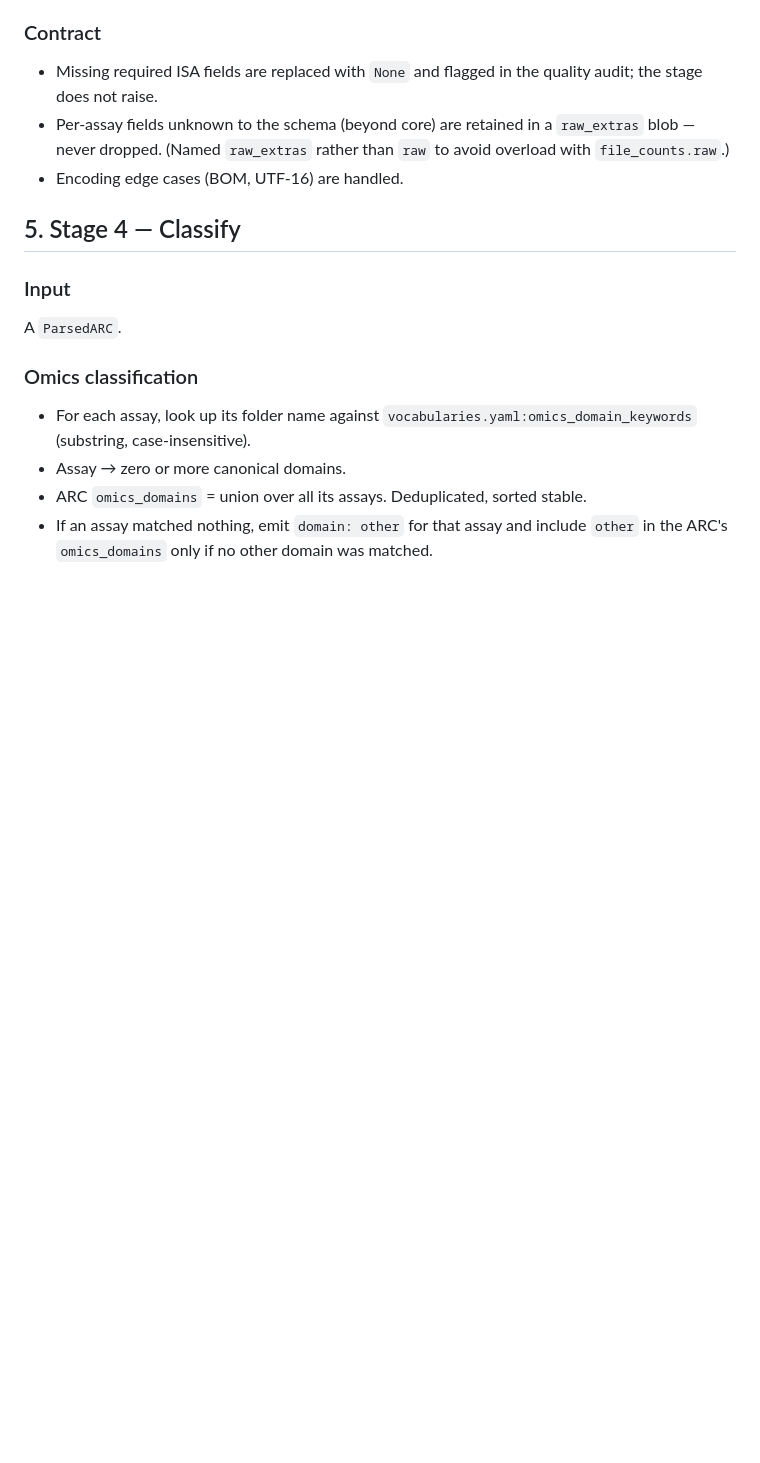
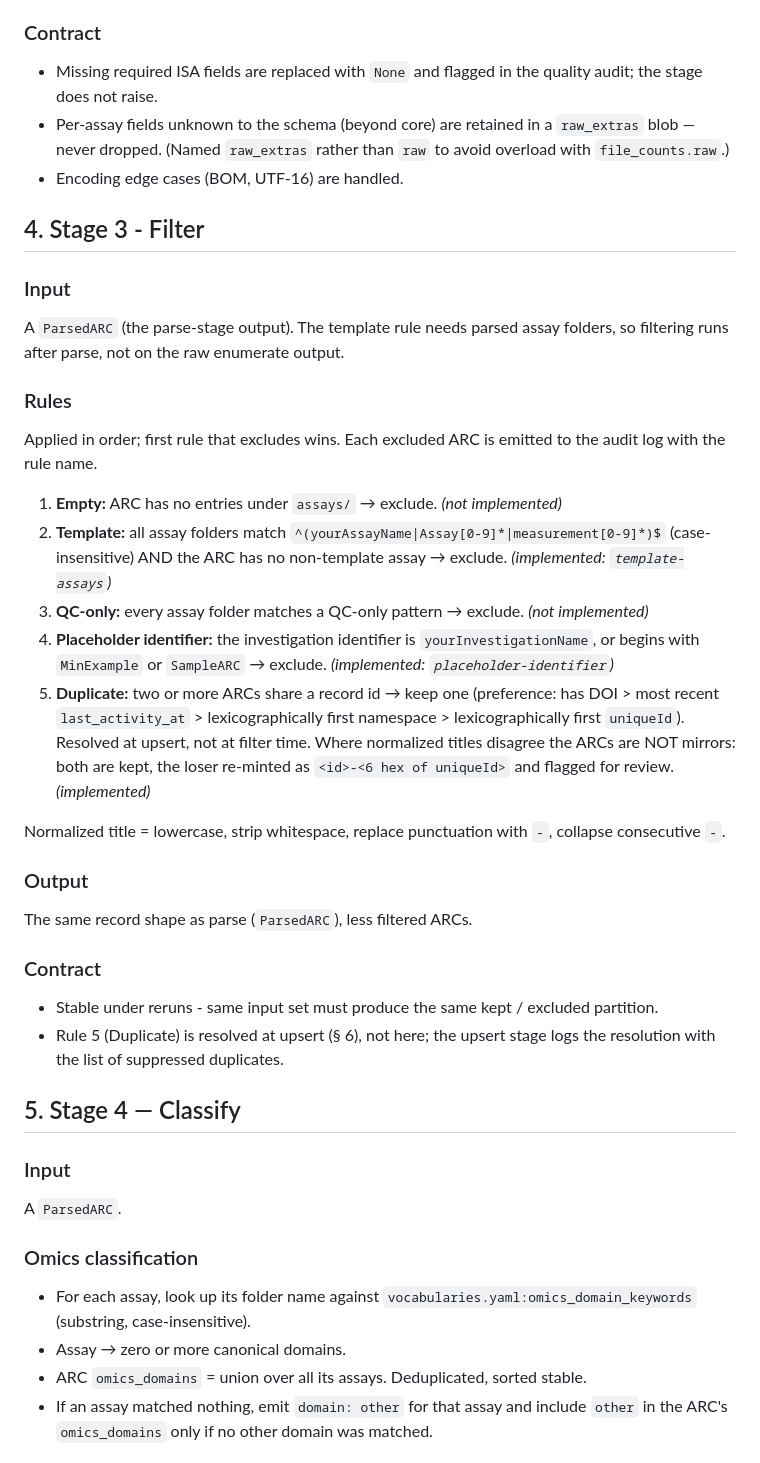
Before and after one commit to nfdi4plants/INTERPLANT, a Markdown page: docs/specs/harvester.md, the part around one of its changes. Rendered like a GitHub page; blank space fills up the shorter version.

```diff
--- a/docs/specs/harvester.md
+++ b/docs/specs/harvester.md
@@ -82,6 +60,29 @@ ParsedARC(
 - Missing required ISA fields are replaced with `None` and flagged in the quality audit; the stage does not raise.
 - Per-assay fields unknown to the schema (beyond core) are retained in a `raw_extras` blob — never dropped. (Named `raw_extras` rather than `raw` to avoid overload with `file_counts.raw`.)
 - Encoding edge cases (BOM, UTF-16) are handled.
+
+## 4. Stage 3 - Filter
+
+### Input
+A `ParsedARC` (the parse-stage output). The template rule needs parsed assay folders, so filtering runs after parse, not on the raw enumerate output.
+
+### Rules
+Applied in order; first rule that excludes wins. Each excluded ARC is emitted to the audit log with the rule name.
+
+1. **Empty:** ARC has no entries under `assays/` → exclude. *(not implemented)*
+2. **Template:** all assay folders match `^(yourAssayName|Assay[0-9]*|measurement[0-9]*)$` (case-insensitive) AND the ARC has no non-template assay → exclude. *(implemented: `template-assays`)*
+3. **QC-only:** every assay folder matches a QC-only pattern → exclude. *(not implemented)*
+4. **Placeholder identifier:** the investigation identifier is `yourInvestigationName`, or begins with `MinExample` or `SampleARC` → exclude. *(implemented: `placeholder-identifier`)*
+5. **Duplicate:** two or more ARCs share a record id → keep one (preference: has DOI > most recent `last_activity_at` > lexicographically first namespace > lexicographically first `uniqueId`). Resolved at upsert, not at filter time. Where normalized titles disagree the ARCs are NOT mirrors: both are kept, the loser re-minted as `<id>-<6 hex of uniqueId>` and flagged for review. *(implemented)*
+
+Normalized title = lowercase, strip whitespace, replace punctuation with `-`, collapse consecutive `-`.
+
+### Output
+The same record shape as parse (`ParsedARC`), less filtered ARCs.
+
+### Contract
+- Stable under reruns - same input set must produce the same kept / excluded partition.
+- Rule 5 (Duplicate) is resolved at upsert (§ 6), not here; the upsert stage logs the resolution with the list of suppressed duplicates.
 
 ## 5. Stage 4 — Classify
 
```
Also changed, not shown: other parts of docs/specs/harvester.md (+6 -28 lines).
